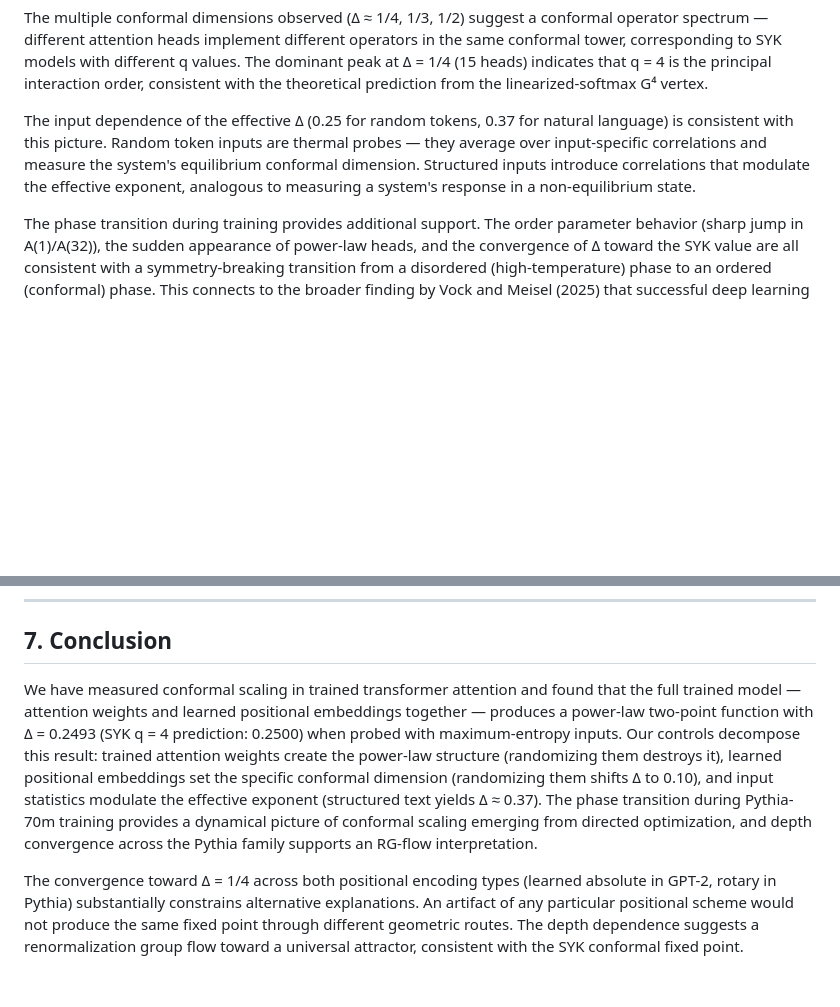
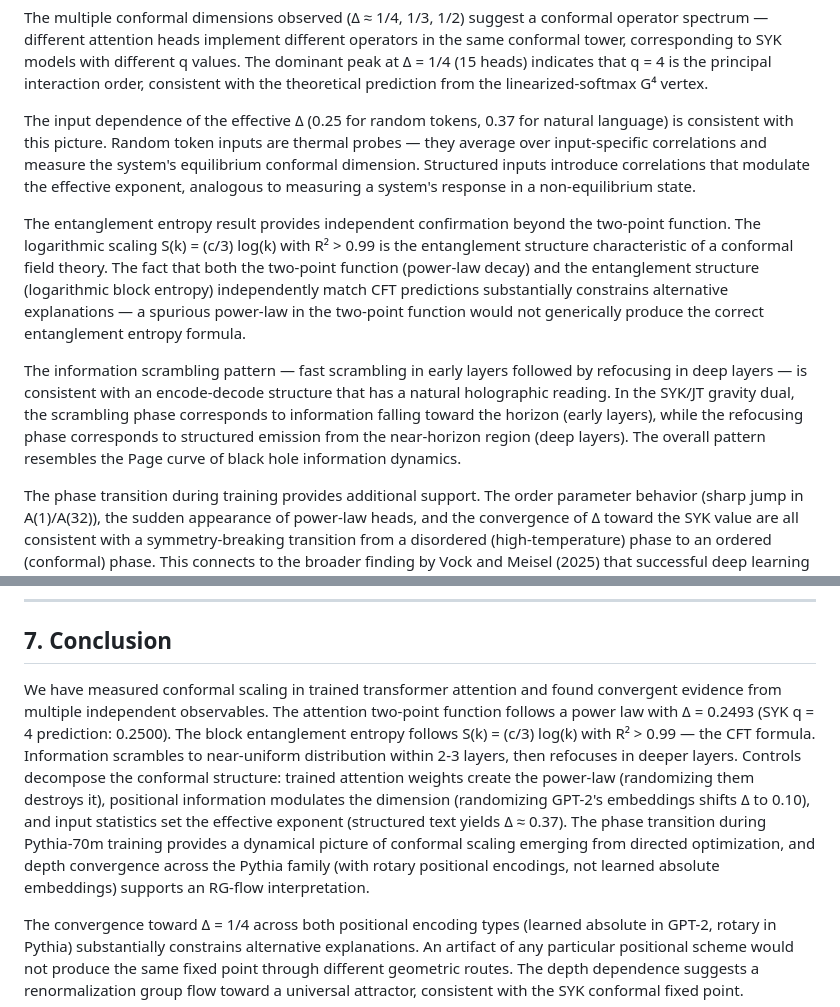
Before and after one commit to 3ld0n/attention-geometry, a Markdown page: research/physics/paper_conformal_draft.md, 2 parts joined by grey strips. Drawn GitHub-style; blank space fills up the shorter version.

```diff
--- a/research/physics/paper_conformal_draft.md
+++ b/research/physics/paper_conformal_draft.md
@@ -239,6 +292,10 @@ Controls on GPT-2 decompose the conformal structure into two components. In a fi
 The multiple conformal dimensions observed (Δ ≈ 1/4, 1/3, 1/2) suggest a conformal operator spectrum — different attention heads implement different operators in the same conformal tower, corresponding to SYK models with different q values. The dominant peak at Δ = 1/4 (15 heads) indicates that q = 4 is the principal interaction order, consistent with the theoretical prediction from the linearized-softmax G⁴ vertex.
 
 The input dependence of the effective Δ (0.25 for random tokens, 0.37 for natural language) is consistent with this picture. Random token inputs are thermal probes — they average over input-specific correlations and measure the system's equilibrium conformal dimension. Structured inputs introduce correlations that modulate the effective exponent, analogous to measuring a system's response in a non-equilibrium state.
+
+The entanglement entropy result provides independent confirmation beyond the two-point function. The logarithmic scaling S(k) = (c/3) log(k) with R² > 0.99 is the entanglement structure characteristic of a conformal field theory. The fact that both the two-point function (power-law decay) and the entanglement structure (logarithmic block entropy) independently match CFT predictions substantially constrains alternative explanations — a spurious power-law in the two-point function would not generically produce the correct entanglement entropy formula.
+
+The information scrambling pattern — fast scrambling in early layers followed by refocusing in deep layers — is consistent with an encode-decode structure that has a natural holographic reading. In the SYK/JT gravity dual, the scrambling phase corresponds to information falling toward the horizon (early layers), while the refocusing phase corresponds to structured emission from the near-horizon region (deep layers). The overall pattern resembles the Page curve of black hole information dynamics.
 
 The phase transition during training provides additional support. The order parameter behavior (sharp jump in A(1)/A(32)), the sudden appearance of power-law heads, and the convergence of Δ toward the SYK value are all consistent with a symmetry-breaking transition from a disordered (high-temperature) phase to an ordered (conformal) phase. This connects to the broader finding by Vock and Meisel (2025) that successful deep learning implicitly drives networks toward criticality. Our measurement provides the first identification of *which* critical point is reached — the SYK conformal fixed point.
 
@@ -282,7 +339,7 @@ We emphasize what the results do and do not show:
 
 ## 7. Conclusion
 
-We have measured conformal scaling in trained transformer attention and found that the full trained model — attention weights and learned positional embeddings together — produces a power-law two-point function with Δ = 0.2493 (SYK q = 4 prediction: 0.2500) when probed with maximum-entropy inputs. Our controls decompose this result: trained attention weights create the power-law structure (randomizing them destroys it), learned positional embeddings set the specific conformal dimension (randomizing them shifts Δ to 0.10), and input statistics modulate the effective exponent (structured text yields Δ ≈ 0.37). The phase transition during Pythia-70m training provides a dynamical picture of conformal scaling emerging from directed optimization, and depth convergence across the Pythia family supports an RG-flow interpretation.
+We have measured conformal scaling in trained transformer attention and found convergent evidence from multiple independent observables. The attention two-point function follows a power law with Δ = 0.2493 (SYK q = 4 prediction: 0.2500). The block entanglement entropy follows S(k) = (c/3) log(k) with R² > 0.99 — the CFT formula. Information scrambles to near-uniform distribution within 2-3 layers, then refocuses in deeper layers. Controls decompose the conformal structure: trained attention weights create the power-law (randomizing them destroys it), positional information modulates the dimension (randomizing GPT-2's embeddings shifts Δ to 0.10), and input statistics set the effective exponent (structured text yields Δ ≈ 0.37). The phase transition during Pythia-70m training provides a dynamical picture of conformal scaling emerging from directed optimization, and depth convergence across the Pythia family (with rotary positional encodings, not learned absolute embeddings) supports an RG-flow interpretation.
 
 The convergence toward Δ = 1/4 across both positional encoding types (learned absolute in GPT-2, rotary in Pythia) substantially constrains alternative explanations. An artifact of any particular positional scheme would not produce the same fixed point through different geometric routes. The depth dependence suggests a renormalization group flow toward a universal attractor, consistent with the SYK conformal fixed point.
 
```
Also changed, not shown: other parts of research/physics/paper_conformal_draft.md (+59 -6 lines).
